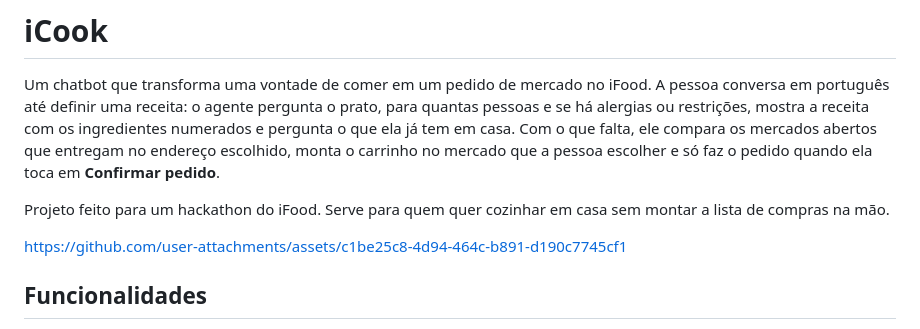
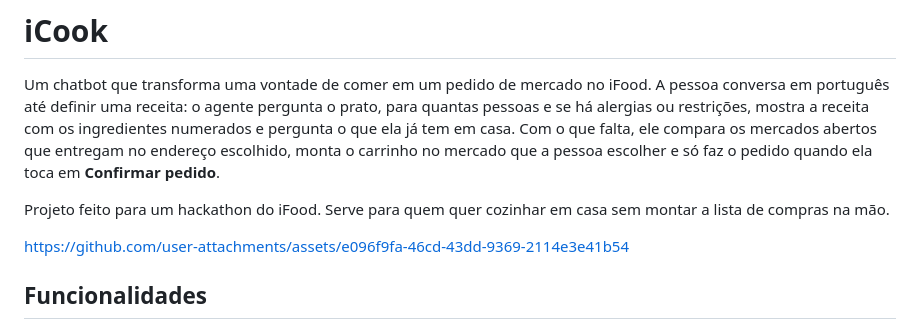
Before and after one commit to luysasg/iCook, a Markdown page: README.md, the part around the change. Drawn GitHub-style.

Commit message:
Update asset link in README.md

```diff
--- a/README.md
+++ b/README.md
@@ -10,7 +10,7 @@ em **Confirmar pedido**.
 Projeto feito para um hackathon do iFood. Serve para quem quer cozinhar em casa sem montar a
 lista de compras na mão.
 
-https://github.com/user-attachments/assets/c1be25c8-4d94-464c-b891-d190c7745cf1
+https://github.com/user-attachments/assets/e096f9fa-46cd-43dd-9369-2114e3e41b54
 
 ## Funcionalidades
 
```
